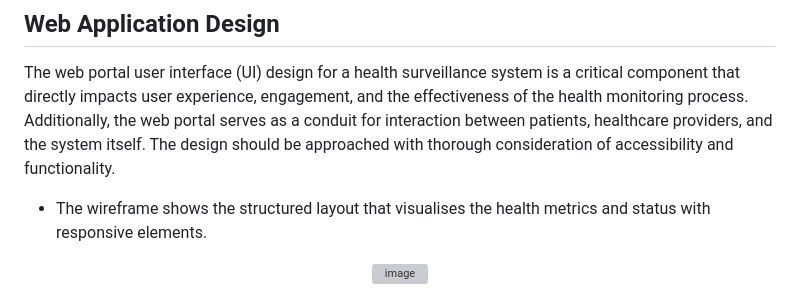
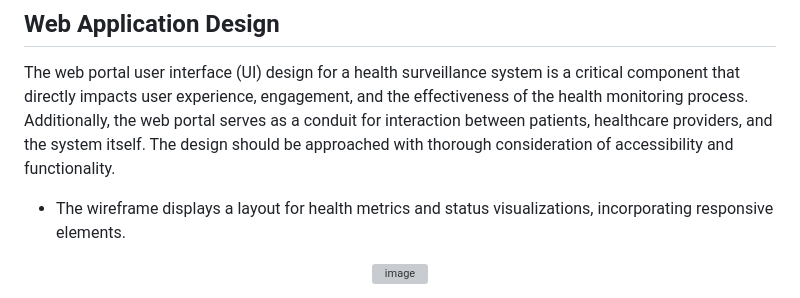
Before and after one commit to cfleesimon/wearable-heart-monitor, a Markdown page: README.md, the part around the change. Drawn GitHub-style; grey boxes are pictures that could not be loaded.

```diff
--- a/README.md
+++ b/README.md
@@ -39,7 +39,7 @@ The schematic architecture and interconnection of hardware components is require
 ## Web Application Design
 
 The web portal user interface (UI) design for a health surveillance system is a critical component that directly impacts user experience, engagement, and the effectiveness of the health monitoring process. Additionally, the web portal serves as a conduit for interaction between patients, healthcare providers, and the system itself. The design should be approached with thorough consideration of accessibility and functionality.
-- The wireframe shows the structured layout that visualises the health metrics and status with responsive elements.
+- The wireframe displays a layout for health metrics and status visualizations, incorporating responsive elements.
 <p align="center">
 <img width="379" alt="image" src="https://github.com/user-attachments/assets/5d26c7be-5f2f-40c4-ba3f-dd815636b1c1">
 </p>
```
